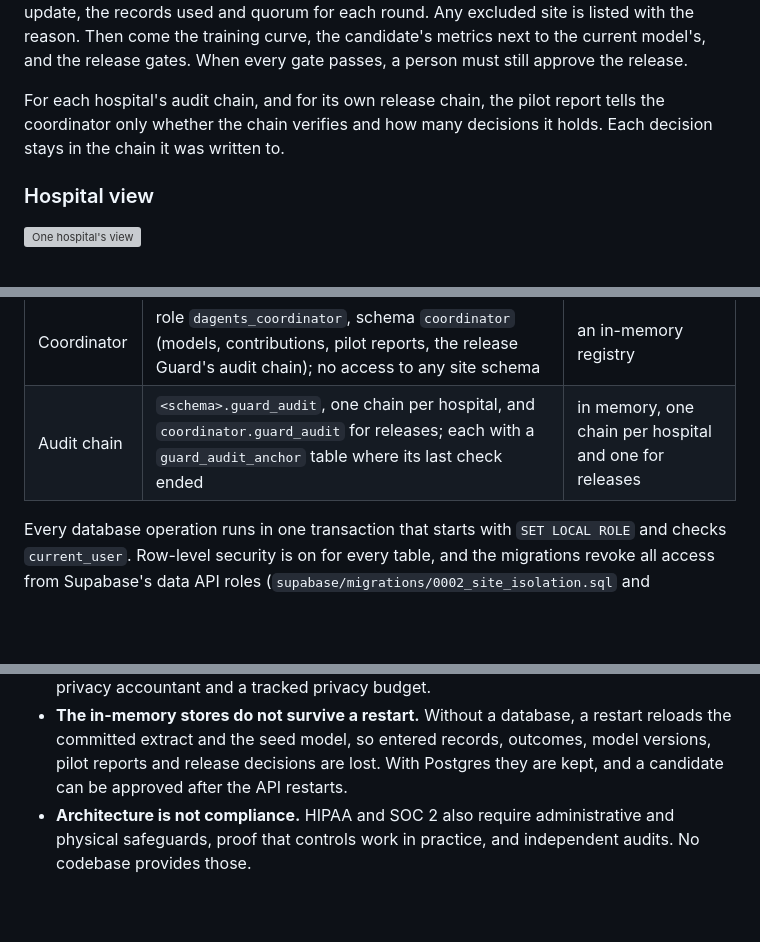
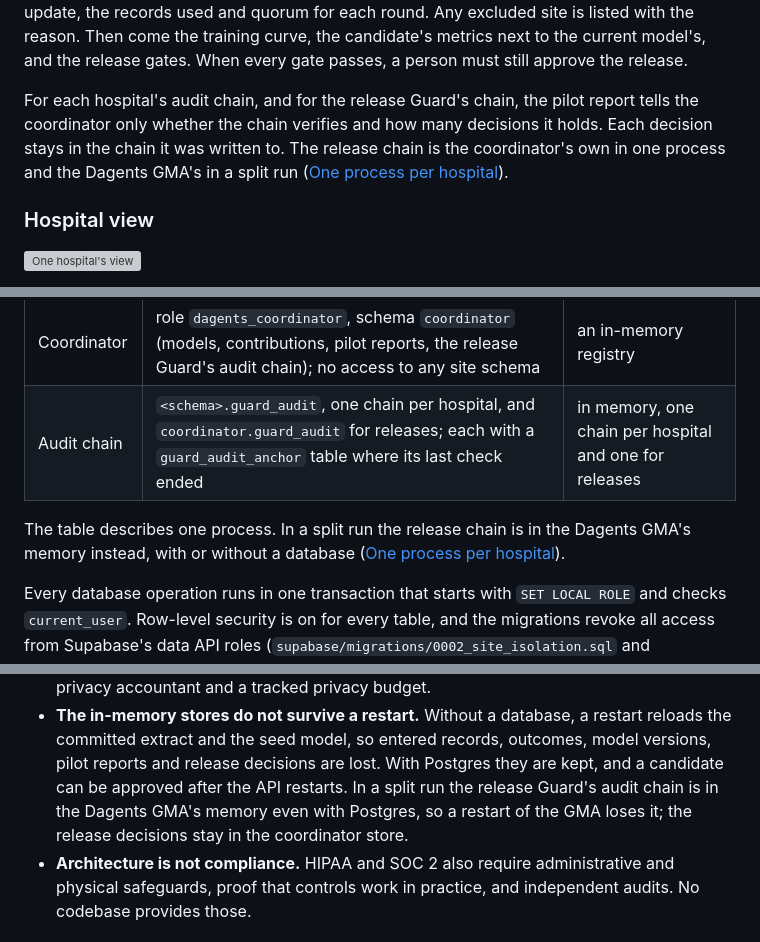
Before and after one commit to pradyunuydarp/Dagents, a Markdown page: apps/healthcare-demo/README.md, 3 parts joined by grey strips. GitHub-like rendering; blank space fills up the shorter version; grey boxes are pictures that could not be loaded.

Commit message:
Say that the GMA keeps the release audit chain in a split run
The README, the architecture page and the deployment notes placed the
release Guard's audit chain in coordinator.guard_audit, or in the app's
memory. In a split run the app sends each release decision to the
Dagents GMA's Guard, which keeps its chain in memory, and the pilot's
coordinator_audit counts that chain. coordinator.guard_audit gets no row,
and a restart of the GMA loses the chain.

Refs #10

Co-Authored-By: Claude Opus 5.5 <noreply@anthropic.com>
Claude-Session: https://claude.ai/code/session_014BeRutRJSWL66EaCv3tbLt

```diff
--- a/apps/healthcare-demo/README.md
+++ b/apps/healthcare-demo/README.md
@@ -225,9 +225,11 @@ training curve, the candidate's metrics next to the current model's, and the
 release gates. When every gate passes, a person must still approve the
 release.
 
-For each hospital's audit chain, and for its own release chain, the pilot
+For each hospital's audit chain, and for the release Guard's chain, the pilot
 report tells the coordinator only whether the chain verifies and how many
-decisions it holds. Each decision stays in the chain it was written to.
+decisions it holds. Each decision stays in the chain it was written to. The
+release chain is the coordinator's own in one process and the Dagents GMA's in
+a split run ([One process per hospital](#one-process-per-hospital)).
 
 ### Hospital view
 
@@ -344,6 +346,10 @@ same alert threshold (an estimated risk of 0.5).
 | Coordinator | role `dagents_coordinator`, schema `coordinator` (models, contributions, pilot reports, the release Guard's audit chain); no access to any site schema | an in-memory registry |
 | Audit chain | `<schema>.guard_audit`, one chain per hospital, and `coordinator.guard_audit` for releases; each with a `guard_audit_anchor` table where its last check ended | in memory, one chain per hospital and one for releases |
 
+The table describes one process. In a split run the release chain is in the
+Dagents GMA's memory instead, with or without a database
+([One process per hospital](#one-process-per-hospital)).
+
 Every database operation runs in one transaction that starts with `SET LOCAL
 ROLE` and checks `current_user`. Row-level security is on for every table, and
 the migrations revoke all access from Supabase's data API roles
@@ -664,7 +673,9 @@ planner built, or install Dagents as a dependency.
   restart reloads the committed extract and the seed model, so entered records,
   outcomes, model versions, pilot reports and release decisions are lost. With
   Postgres they are kept, and a candidate can be approved after the API
-  restarts.
+  restarts. In a split run the release Guard's audit chain is in the Dagents
+  GMA's memory even with Postgres, so a restart of the GMA loses it; the
+  release decisions stay in the coordinator store.
 - **Architecture is not compliance.** HIPAA and SOC 2 also require
   administrative and physical safeguards, proof that controls work in practice,
   and independent audits. No codebase provides those.
```
Also changed, not shown: other parts of apps/healthcare-demo/README.md (+3 -0 lines), docs/learn/03-architecture.md (+3 -1 lines), 1 other file.
